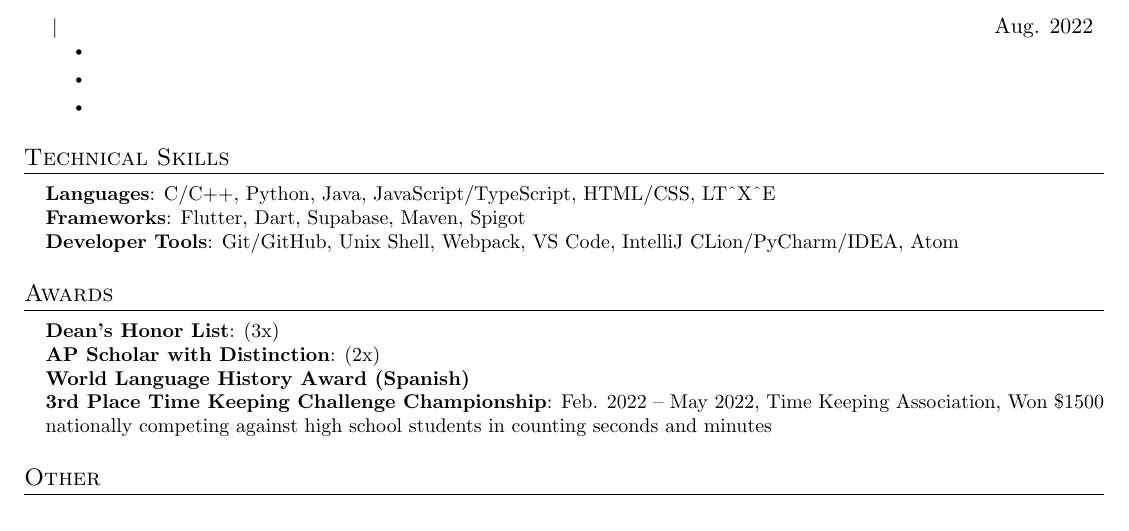
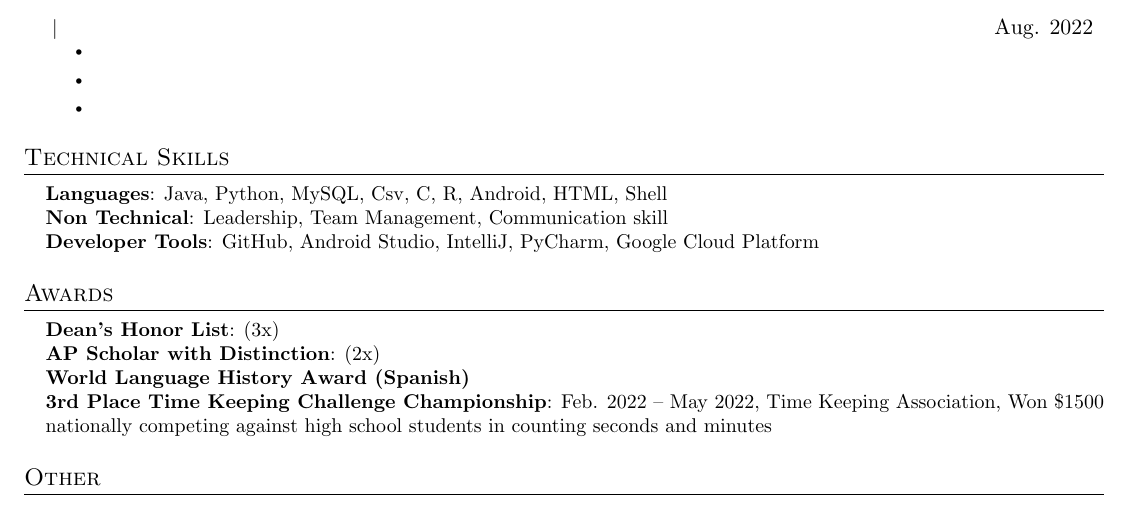
Before and after one commit to shyamuppaloutlook/resume.tex, a LaTeX CV (resume.tex): part of the page, cut so that both start at the same text. Compiled offline with pdfLaTeX.

Commit message:
Update resume.tex

```diff
--- a/resume.tex
+++ b/resume.tex
@@ -172,9 +172,9 @@
 \section{Technical Skills}
  \begin{itemize}[leftmargin=0.15in, label={}]
     \small{\item{
-     \textbf{Languages}{: C/C++, Python, Java, JavaScript/TypeScript, HTML/CSS, LT\textasciicircum X\textasciicircum E} \\
-     \textbf{Frameworks}{: Flutter, Dart, Supabase, Maven, Spigot} \\
-     \textbf{Developer Tools}{: Git/GitHub, Unix Shell, Webpack, VS Code, IntelliJ CLion/PyCharm/IDEA, Atom} \\
+     \textbf{Languages}{: Java, Python, MySQL, Csv, C, R, Android, HTML, Shell} \\
+     \textbf{Non Technical}{: Leadership, Team Management, Communication skill} \\
+     \textbf{Developer Tools}{: GitHub, Android Studio, IntelliJ, PyCharm, Google Cloud Platform} \\
      }}
  \end{itemize}
 
```
